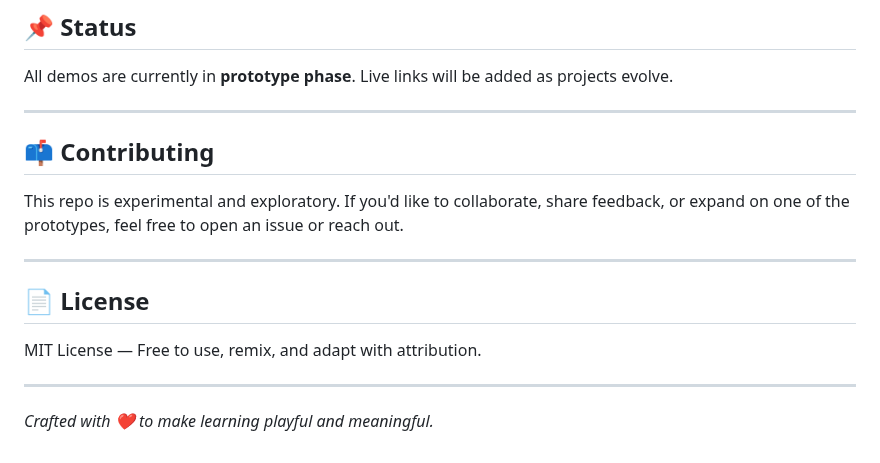
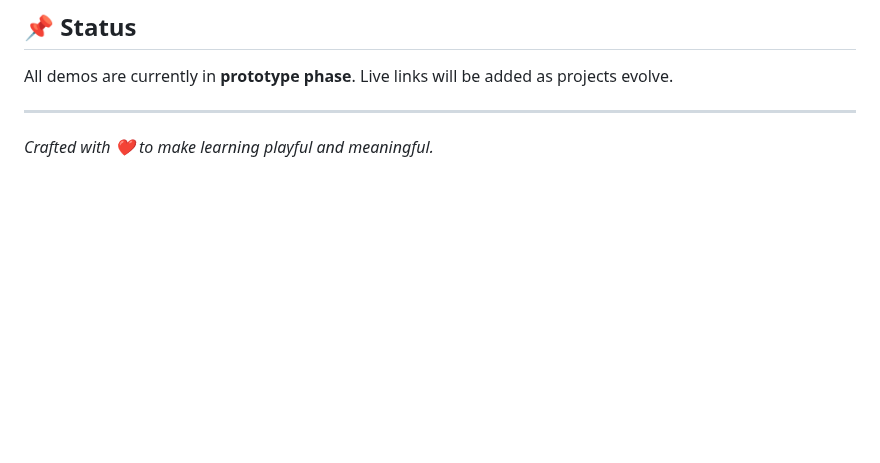
Before and after one commit to pawan-nayar/experience-playground, a Markdown page: README.md, the part around the change. Drawn GitHub-style; blank space fills up the shorter version.

```diff
--- a/README.md
+++ b/README.md
@@ -51,14 +51,4 @@ All demos are currently in **prototype phase**. Live links will be added as proj
 
 ---
 
-## 📫 Contributing
-This repo is experimental and exploratory. If you'd like to collaborate, share feedback, or expand on one of the prototypes, feel free to open an issue or reach out.
-
----
-
-## 📄 License
-MIT License — Free to use, remix, and adapt with attribution.
-
----
-
 *Crafted with ❤️ to make learning playful and meaningful.*
```
